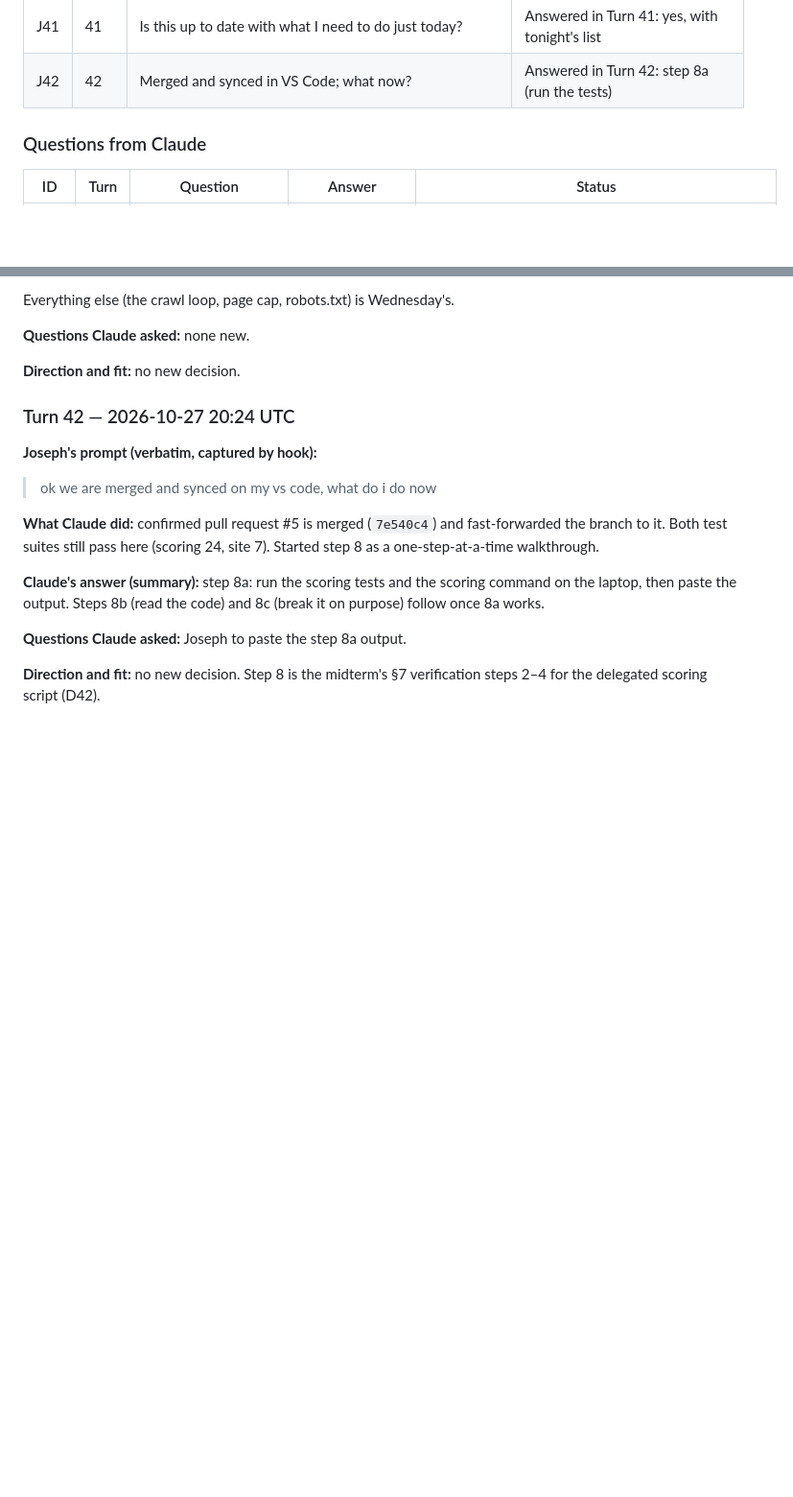
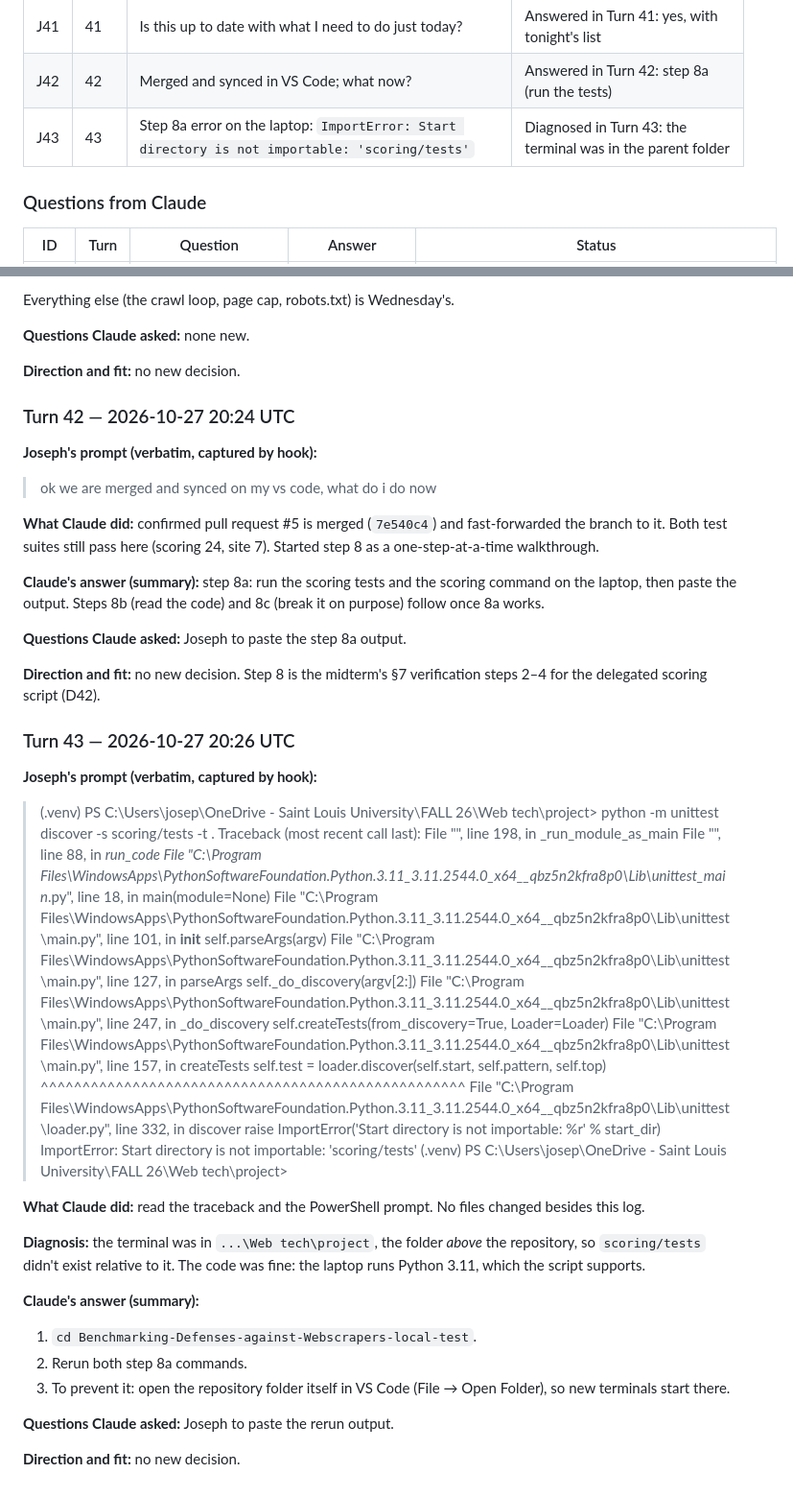
Before and after one commit to josephevenson08/Benchmarking-Defenses-against-Webscrapers-local-test, a Markdown page: Claude-chat-keeper.md, 2 parts joined by grey strips. Shown at 96% size. Rendered like a GitHub page; blank space fills up the shorter version.

Commit message:
Chat-keeper turn 43: step 8a run from the wrong folder
Co-Authored-By: Claude Opus 5.5 <noreply@anthropic.com>
Claude-Session: https://claude.ai/code/session_015cti87W5fXESvDhktUwNW7

```diff
--- a/Claude-chat-keeper.md
+++ b/Claude-chat-keeper.md
@@ -122,6 +122,7 @@ A traceable record of how AI assistance (Claude, through Claude Code) is used in
 | J40 | 40 | Stopping for now; resume tonight after class. Step 8 not started yet. | Done in Turn 40: resume note saved; end-of-session pull request opened |
 | J41 | 41 | Is this up to date with what I need to do just today? | Answered in Turn 41: yes, with tonight's list |
 | J42 | 42 | Merged and synced in VS Code; what now? | Answered in Turn 42: step 8a (run the tests) |
+| J43 | 43 | Step 8a error on the laptop: `ImportError: Start directory is not importable: 'scoring/tests'` | Diagnosed in Turn 43: the terminal was in the parent folder |
 
 ### Questions from Claude
 
@@ -1530,3 +1531,40 @@ Everything else (the crawl loop, page cap, robots.txt) is Wednesday's.
 **Questions Claude asked:** Joseph to paste the step 8a output.
 
 **Direction and fit:** no new decision. Step 8 is the midterm's §7 verification steps 2–4 for the delegated scoring script (D42).
+
+### Turn 43 — 2026-10-27 20:26 UTC
+
+**Joseph's prompt (verbatim, captured by hook):**
+
+> (.venv) PS C:\Users\josep\OneDrive - Saint Louis University\FALL 26\Web tech\project> python -m unittest discover -s scoring/tests -t .
+> Traceback (most recent call last):
+>   File "<frozen runpy>", line 198, in _run_module_as_main
+>   File "<frozen runpy>", line 88, in _run_code
+>   File "C:\Program Files\WindowsApps\PythonSoftwareFoundation.Python.3.11_3.11.2544.0_x64__qbz5n2kfra8p0\Lib\unittest\__main__.py", line 18, in <module>
+>     main(module=None)
+>   File "C:\Program Files\WindowsApps\PythonSoftwareFoundation.Python.3.11_3.11.2544.0_x64__qbz5n2kfra8p0\Lib\unittest\main.py", line 101, in __init__
+>     self.parseArgs(argv)
+>   File "C:\Program Files\WindowsApps\PythonSoftwareFoundation.Python.3.11_3.11.2544.0_x64__qbz5n2kfra8p0\Lib\unittest\main.py", line 127, in parseArgs
+>     self._do_discovery(argv[2:])
+>   File "C:\Program Files\WindowsApps\PythonSoftwareFoundation.Python.3.11_3.11.2544.0_x64__qbz5n2kfra8p0\Lib\unittest\main.py", line 247, in _do_discovery
+>     self.createTests(from_discovery=True, Loader=Loader)
+>   File "C:\Program Files\WindowsApps\PythonSoftwareFoundation.Python.3.11_3.11.2544.0_x64__qbz5n2kfra8p0\Lib\unittest\main.py", line 157, in createTests
+>     self.test = loader.discover(self.start, self.pattern, self.top)
+>                 ^^^^^^^^^^^^^^^^^^^^^^^^^^^^^^^^^^^^^^^^^^^^^^^^^^^
+>   File "C:\Program Files\WindowsApps\PythonSoftwareFoundation.Python.3.11_3.11.2544.0_x64__qbz5n2kfra8p0\Lib\unittest\loader.py", line 332, in discover
+>     raise ImportError('Start directory is not importable: %r' % start_dir)
+> ImportError: Start directory is not importable: 'scoring/tests'
+> (.venv) PS C:\Users\josep\OneDrive - Saint Louis University\FALL 26\Web tech\project>
+
+**What Claude did:** read the traceback and the PowerShell prompt. No files changed besides this log.
+
+**Diagnosis:** the terminal was in `...\Web tech\project`, the folder *above* the repository, so `scoring/tests` didn't exist relative to it. The code was fine: the laptop runs Python 3.11, which the script supports.
+
+**Claude's answer (summary):**
+1. `cd Benchmarking-Defenses-against-Webscrapers-local-test`.
+2. Rerun both step 8a commands.
+3. To prevent it: open the repository folder itself in VS Code (File → Open Folder), so new terminals start there.
+
+**Questions Claude asked:** Joseph to paste the rerun output.
+
+**Direction and fit:** no new decision.
```
